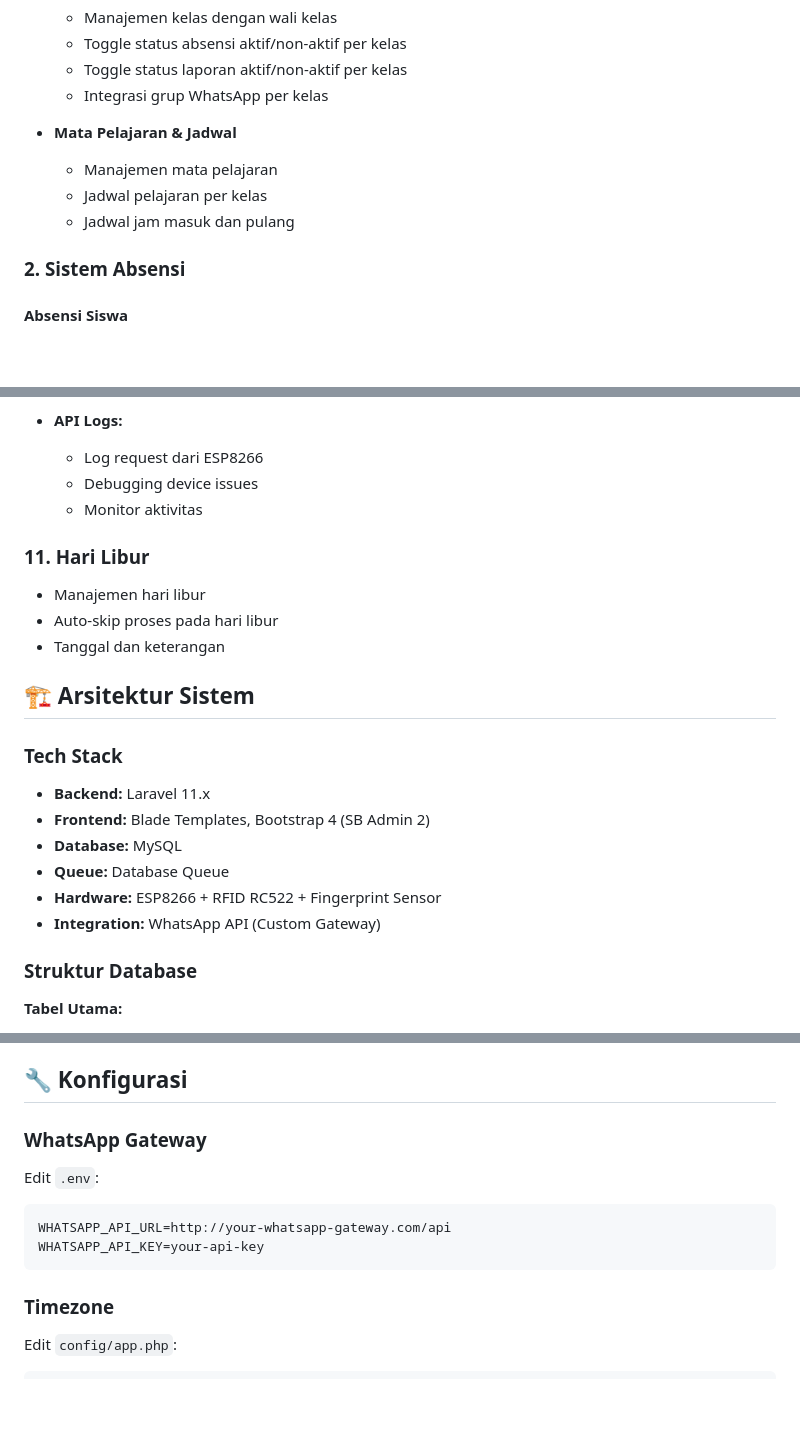
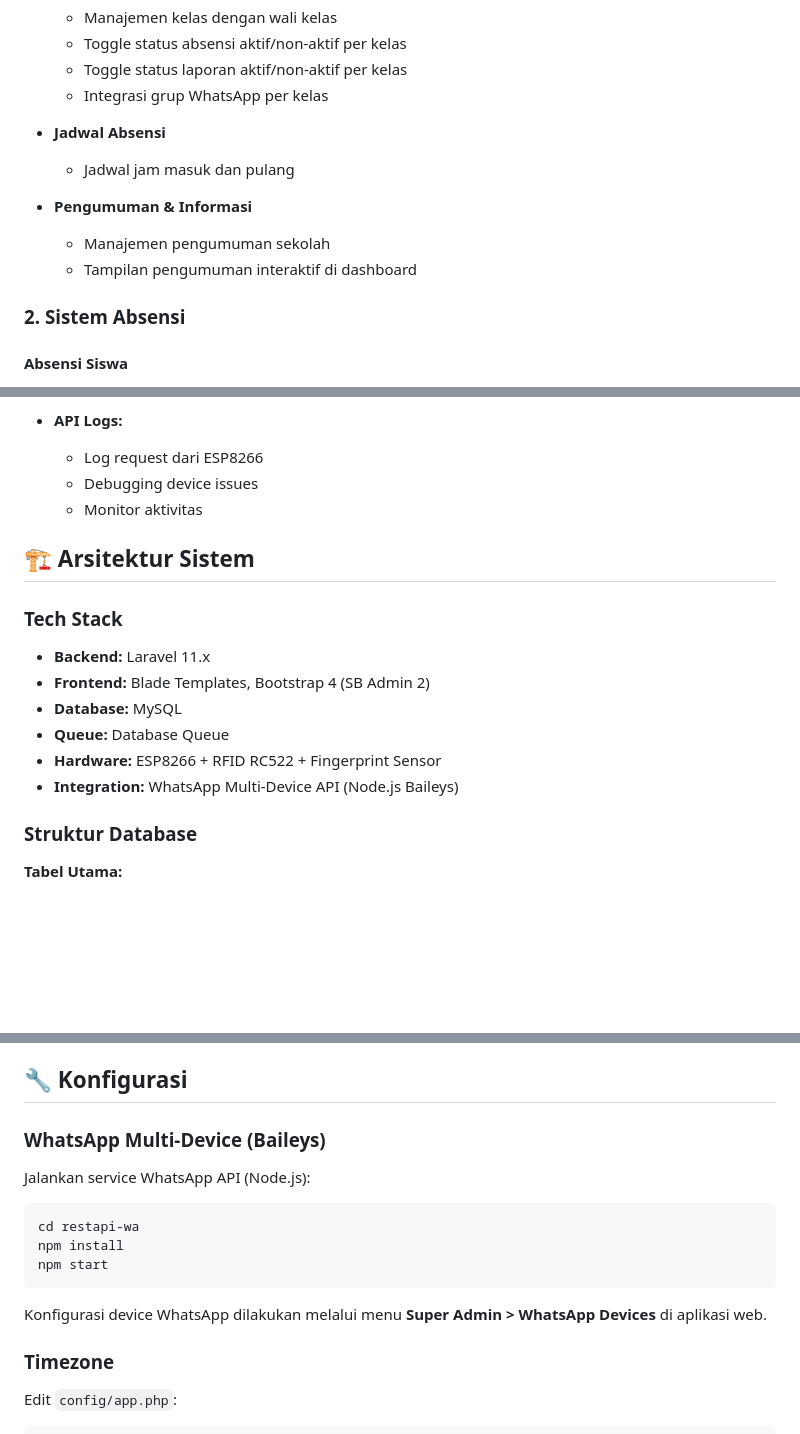
Before and after one commit to kangdaqiq/absen_multi, a Markdown page: DOKUMENTASI.md, 3 parts joined by grey strips. GitHub-like rendering; blank space fills up the shorter version.

````diff
--- a/DOKUMENTASI.md
+++ b/DOKUMENTASI.md
@@ -26,10 +26,12 @@ Sistem Absensi Sekolah adalah aplikasi berbasis web yang dibangun menggunakan La
   - Toggle status laporan aktif/non-aktif per kelas
   - Integrasi grup WhatsApp per kelas
 
-- **Mata Pelajaran & Jadwal**
-  - Manajemen mata pelajaran
-  - Jadwal pelajaran per kelas
+- **Jadwal Absensi**
   - Jadwal jam masuk dan pulang
+
+- **Pengumuman & Informasi**
+  - Manajemen pengumuman sekolah
+  - Tampilan pengumuman interaktif di dashboard
 
 ### 2. **Sistem Absensi**
 
@@ -216,11 +214,7 @@ Sistem menjalankan task otomatis setiap hari:
   - Debugging device issues
   - Monitor aktivitas
 
-### 11. **Hari Libur**
 
-- Manajemen hari libur
-- Auto-skip proses pada hari libur
-- Tanggal dan keterangan
 
 ## 🏗️ Arsitektur Sistem
 
@@ -230,7 +224,7 @@ Sistem menjalankan task otomatis setiap hari:
 - **Database:** MySQL
 - **Queue:** Database Queue
 - **Hardware:** ESP8266 + RFID RC522 + Fingerprint Sensor
-- **Integration:** WhatsApp API (Custom Gateway)
+- **Integration:** WhatsApp Multi-Device API (Node.js Baileys)
 
 ### Struktur Database
 
@@ -393,13 +386,15 @@ Kode untuk ESP8266 tersedia di folder `esp8266_code/`.
 
 ## 🔧 Konfigurasi
 
-### WhatsApp Gateway
+### WhatsApp Multi-Device (Baileys)
 
-Edit `.env`:
+Jalankan service WhatsApp API (Node.js):
+```bash
+cd restapi-wa
+npm install
+npm start
 ```
-WHATSAPP_API_URL=http://your-whatsapp-gateway.com/api
-WHATSAPP_API_KEY=your-api-key
-```
+Konfigurasi device WhatsApp dilakukan melalui menu **Super Admin > WhatsApp Devices** di aplikasi web.
 
 ### Timezone
 
````
Also changed, not shown: other parts of DOKUMENTASI.md (+4 -10 lines), README.md (+10 -9 lines).
